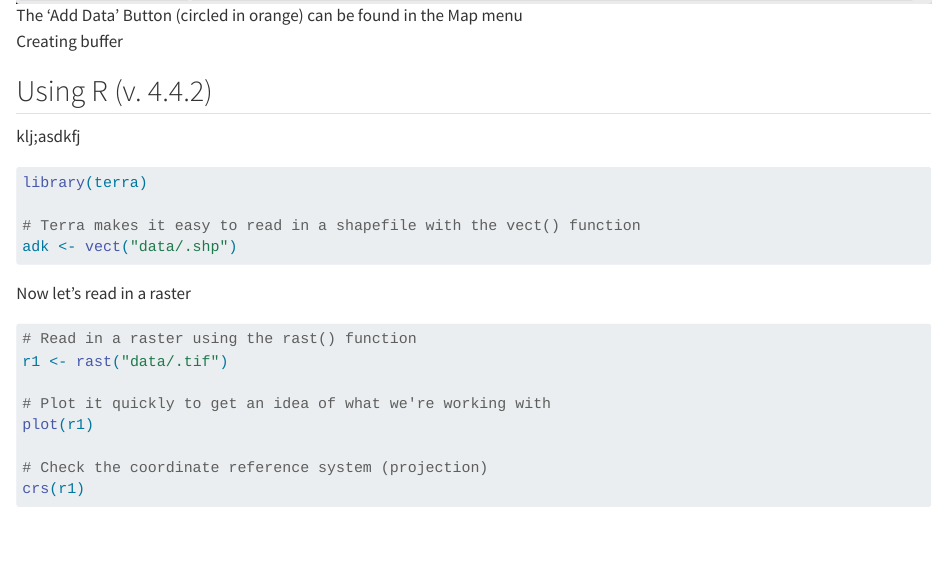
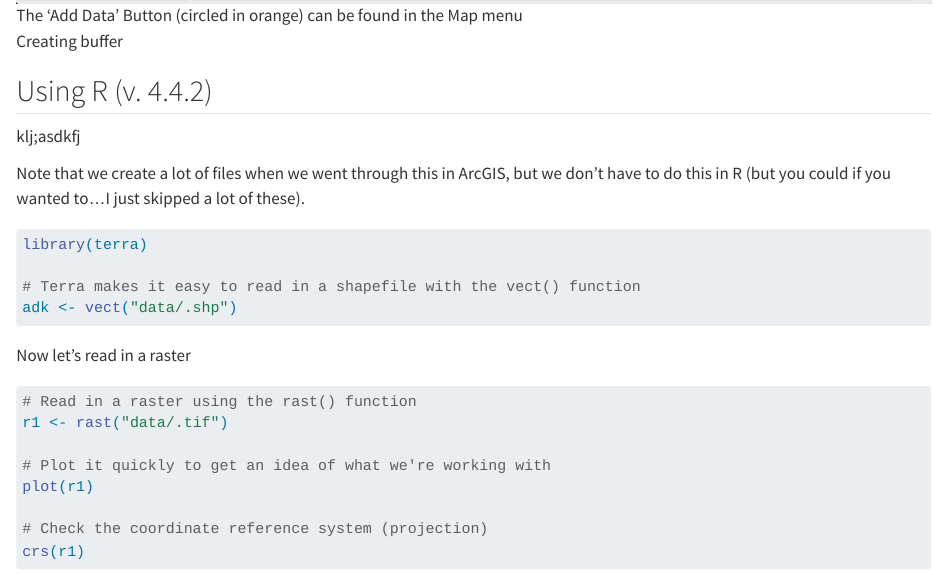
Before and after one commit to s-cunningham/quest_spatial_demo, a Quarto document (gis_basics.qmd): the page in a window 1100 px wide, from 1650 px down. Rendered offline with R 4.5, knitr and Pandoc in place of Quarto, with nearby package versions.

Commit message:
Added a note about saving shp and tif files

````diff
--- a/gis_basics.qmd
+++ b/gis_basics.qmd
@@ -54,6 +54,8 @@ Creating buffer
 
 klj;asdkfj
 
+Note that we create a lot of files when we went through this in ArcGIS, but we don't have to do this in R (but you could if you wanted to...I just skipped a lot of these).
+
 ```{r}
 #| eval: false
 library(terra)
````
